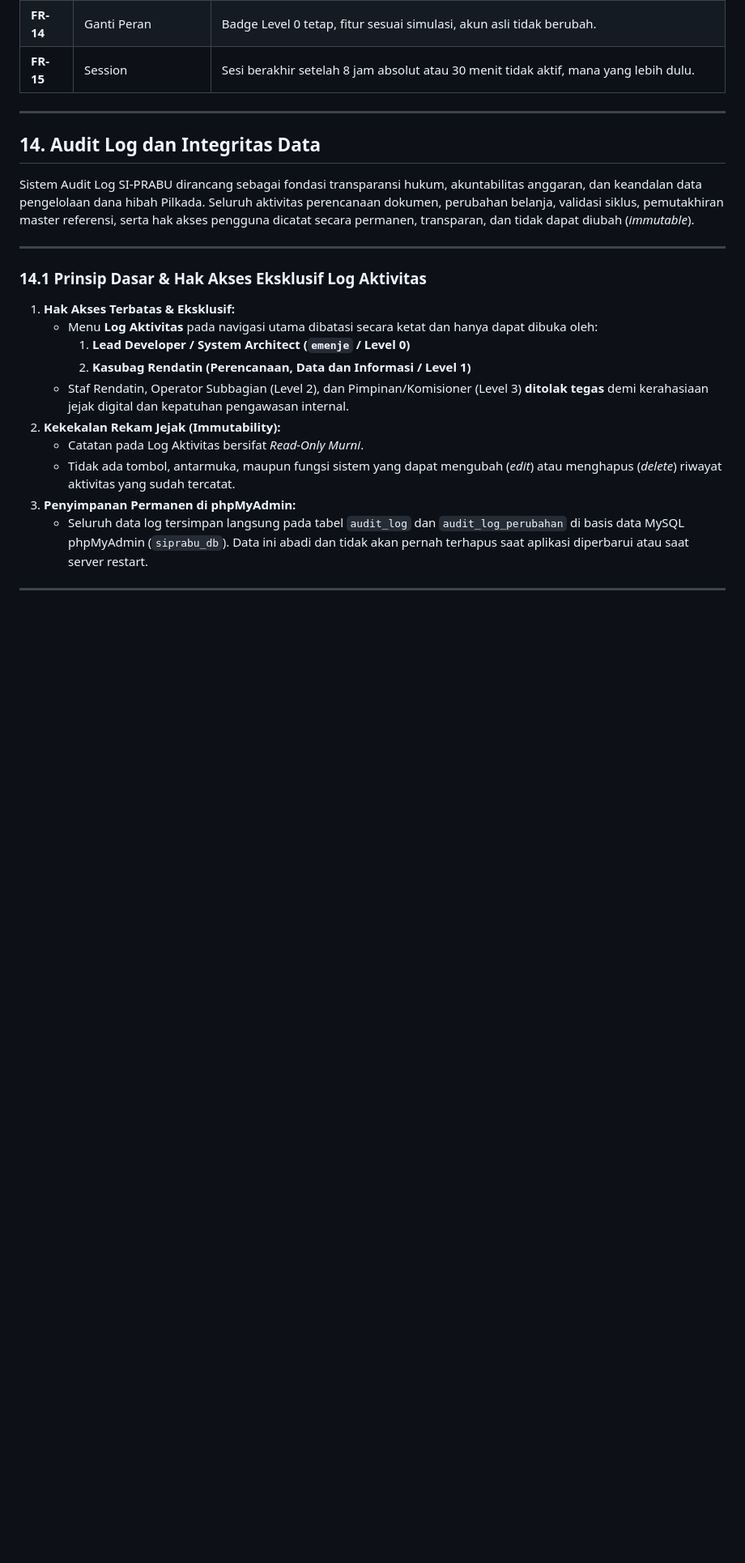
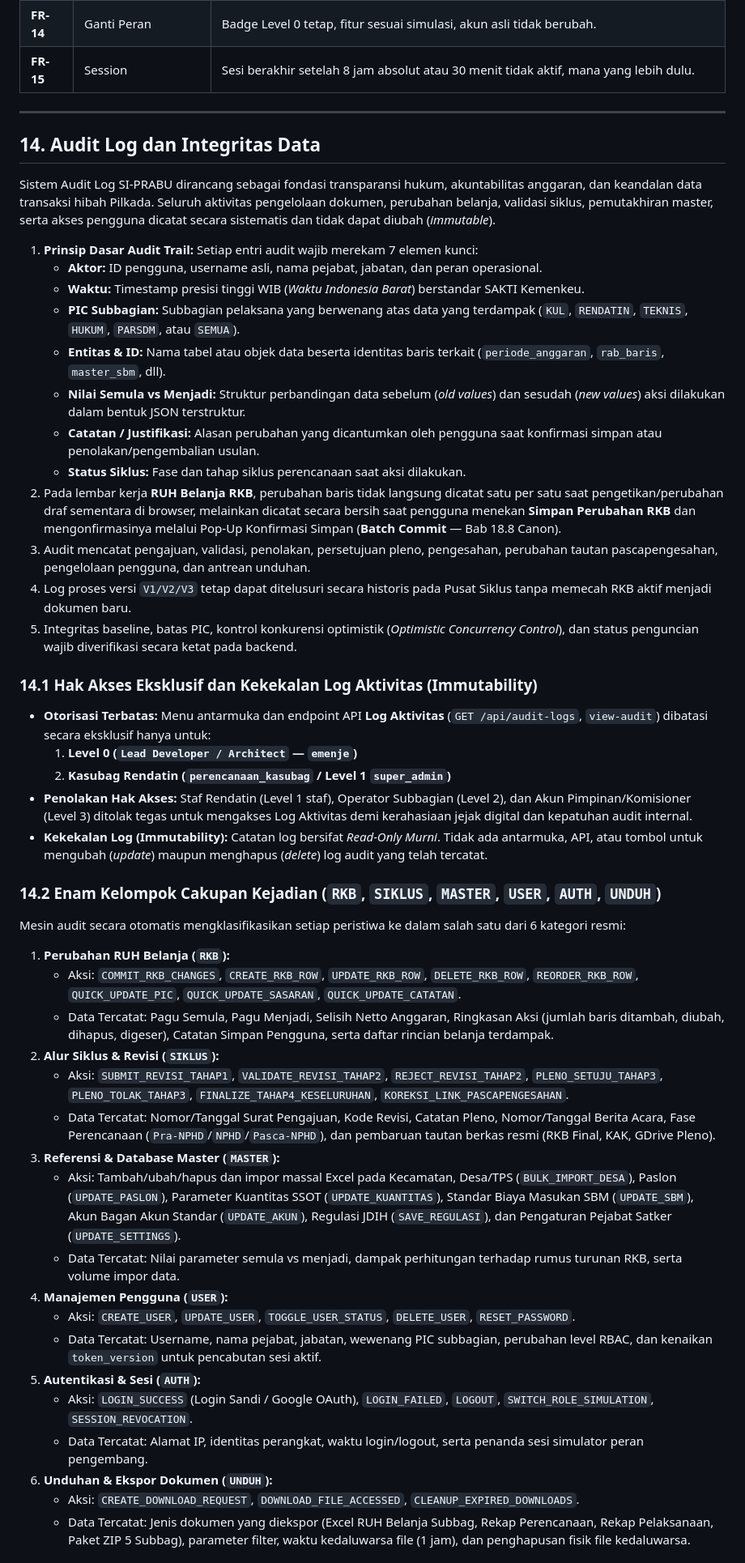
Before and after one commit to stephanusyogi/siprabu, a Markdown page: BLUEPRINT_PRD.md, the part around one of its changes. Shown at 81% size. GitHub-like rendering; blank space fills up the shorter version.

```diff
--- a/BLUEPRINT_PRD.md
+++ b/BLUEPRINT_PRD.md
@@ -238,21 +238,46 @@
 
 ## 14. Audit Log dan Integritas Data
 
-Sistem Audit Log SI-PRABU dirancang sebagai fondasi transparansi hukum, akuntabilitas anggaran, dan keandalan data pengelolaan dana hibah Pilkada. Seluruh aktivitas perencanaan dokumen, perubahan belanja, validasi siklus, pemutakhiran master referensi, serta hak akses pengguna dicatat secara permanen, transparan, dan tidak dapat diubah (*immutable*).
+Sistem Audit Log SI-PRABU dirancang sebagai fondasi transparansi hukum, akuntabilitas anggaran, dan keandalan data transaksi hibah Pilkada. Seluruh aktivitas pengelolaan dokumen, perubahan belanja, validasi siklus, pemutakhiran master, serta akses pengguna dicatat secara sistematis dan tidak dapat diubah (*immutable*).
 
----
+1. **Prinsip Dasar Audit Trail:** Setiap entri audit wajib merekam 7 elemen kunci:
+   - **Aktor:** ID pengguna, username asli, nama pejabat, jabatan, dan peran operasional.
+   - **Waktu:** Timestamp presisi tinggi WIB (*Waktu Indonesia Barat*) berstandar SAKTI Kemenkeu.
+   - **PIC Subbagian:** Subbagian pelaksana yang berwenang atas data yang terdampak (`KUL`, `RENDATIN`, `TEKNIS`, `HUKUM`, `PARSDM`, atau `SEMUA`).
+   - **Entitas & ID:** Nama tabel atau objek data beserta identitas baris terkait (`periode_anggaran`, `rab_baris`, `master_sbm`, dll).
+   - **Nilai Semula vs Menjadi:** Struktur perbandingan data sebelum (*old values*) dan sesudah (*new values*) aksi dilakukan dalam bentuk JSON terstruktur.
+   - **Catatan / Justifikasi:** Alasan perubahan yang dicantumkan oleh pengguna saat konfirmasi simpan atau penolakan/pengembalian usulan.
+   - **Status Siklus:** Fase dan tahap siklus perencanaan saat aksi dilakukan.
+2. Pada lembar kerja **RUH Belanja RKB**, perubahan baris tidak langsung dicatat satu per satu saat pengetikan/perubahan draf sementara di browser, melainkan dicatat secara bersih saat pengguna menekan **Simpan Perubahan RKB** dan mengonfirmasinya melalui Pop-Up Konfirmasi Simpan (**Batch Commit** — Bab 18.8 Canon).
+3. Audit mencatat pengajuan, validasi, penolakan, persetujuan pleno, pengesahan, perubahan tautan pascapengesahan, pengelolaan pengguna, dan antrean unduhan.
+4. Log proses versi `V1/V2/V3` tetap dapat ditelusuri secara historis pada Pusat Siklus tanpa memecah RKB aktif menjadi dokumen baru.
+5. Integritas baseline, batas PIC, kontrol konkurensi optimistik (*Optimistic Concurrency Control*), dan status penguncian wajib diverifikasi secara ketat pada backend.
 
-### 14.1 Prinsip Dasar & Hak Akses Eksklusif Log Aktivitas
-1. **Hak Akses Terbatas & Eksklusif:**
-   - Menu **Log Aktivitas** pada navigasi utama dibatasi secara ketat dan hanya dapat dibuka oleh:
-     1. **Lead Developer / System Architect (`emenje` / Level 0)**
-     2. **Kasubag Rendatin (Perencanaan, Data dan Informasi / Level 1)**
-   - Staf Rendatin, Operator Subbagian (Level 2), dan Pimpinan/Komisioner (Level 3) **ditolak tegas** demi kerahasiaan jejak digital dan kepatuhan pengawasan internal.
-2. **Kekekalan Rekam Jejak (Immutability):**
-   - Catatan pada Log Aktivitas bersifat *Read-Only Murni*.
-   - Tidak ada tombol, antarmuka, maupun fungsi sistem yang dapat mengubah (*edit*) atau menghapus (*delete*) riwayat aktivitas yang sudah tercatat.
-3. **Penyimpanan Permanen di phpMyAdmin:**
-   - Seluruh data log tersimpan langsung pada tabel `audit_log` dan `audit_log_perubahan` di basis data MySQL phpMyAdmin (`siprabu_db`). Data ini abadi dan tidak akan pernah terhapus saat aplikasi diperbarui atau saat server restart.
+### 14.1 Hak Akses Eksklusif dan Kekekalan Log Aktivitas (Immutability)
+- **Otorisasi Terbatas:** Menu antarmuka dan endpoint API **Log Aktivitas** (`GET /api/audit-logs`, `view-audit`) dibatasi secara eksklusif hanya untuk:
+  1. **Level 0 (`Lead Developer / Architect` — `emenje`)**
+  2. **Kasubag Rendatin (`perencanaan_kasubag` / Level 1 `super_admin`)**
+- **Penolakan Hak Akses:** Staf Rendatin (Level 1 staf), Operator Subbagian (Level 2), dan Akun Pimpinan/Komisioner (Level 3) ditolak tegas untuk mengakses Log Aktivitas demi kerahasiaan jejak digital dan kepatuhan audit internal.
+- **Kekekalan Log (Immutability):** Catatan log bersifat *Read-Only Murni*. Tidak ada antarmuka, API, atau tombol untuk mengubah (*update*) maupun menghapus (*delete*) log audit yang telah tercatat.
 
----
+### 14.2 Enam Kelompok Cakupan Kejadian (`RKB`, `SIKLUS`, `MASTER`, `USER`, `AUTH`, `UNDUH`)
+Mesin audit secara otomatis mengklasifikasikan setiap peristiwa ke dalam salah satu dari 6 kategori resmi:
+1. **Perubahan RUH Belanja (`RKB`):**
+   - Aksi: `COMMIT_RKB_CHANGES`, `CREATE_RKB_ROW`, `UPDATE_RKB_ROW`, `DELETE_RKB_ROW`, `REORDER_RKB_ROW`, `QUICK_UPDATE_PIC`, `QUICK_UPDATE_SASARAN`, `QUICK_UPDATE_CATATAN`.
+   - Data Tercatat: Pagu Semula, Pagu Menjadi, Selisih Netto Anggaran, Ringkasan Aksi (jumlah baris ditambah, diubah, dihapus, digeser), Catatan Simpan Pengguna, serta daftar rincian belanja terdampak.
+2. **Alur Siklus & Revisi (`SIKLUS`):**
+   - Aksi: `SUBMIT_REVISI_TAHAP1`, `VALIDATE_REVISI_TAHAP2`, `REJECT_REVISI_TAHAP2`, `PLENO_SETUJU_TAHAP3`, `PLENO_TOLAK_TAHAP3`, `FINALIZE_TAHAP4_KESELURUHAN`, `KOREKSI_LINK_PASCAPENGESAHAN`.
+   - Data Tercatat: Nomor/Tanggal Surat Pengajuan, Kode Revisi, Catatan Pleno, Nomor/Tanggal Berita Acara, Fase Perencanaan (`Pra-NPHD`/`NPHD`/`Pasca-NPHD`), dan pembaruan tautan berkas resmi (RKB Final, KAK, GDrive Pleno).
+3. **Referensi & Database Master (`MASTER`):**
+   - Aksi: Tambah/ubah/hapus dan impor massal Excel pada Kecamatan, Desa/TPS (`BULK_IMPORT_DESA`), Paslon (`UPDATE_PASLON`), Parameter Kuantitas SSOT (`UPDATE_KUANTITAS`), Standar Biaya Masukan SBM (`UPDATE_SBM`), Akun Bagan Akun Standar (`UPDATE_AKUN`), Regulasi JDIH (`SAVE_REGULASI`), dan Pengaturan Pejabat Satker (`UPDATE_SETTINGS`).
+   - Data Tercatat: Nilai parameter semula vs menjadi, dampak perhitungan terhadap rumus turunan RKB, serta volume impor data.
+4. **Manajemen Pengguna (`USER`):**
+   - Aksi: `CREATE_USER`, `UPDATE_USER`, `TOGGLE_USER_STATUS`, `DELETE_USER`, `RESET_PASSWORD`.
+   - Data Tercatat: Username, nama pejabat, jabatan, wewenang PIC subbagian, perubahan level RBAC, dan kenaikan `token_version` untuk pencabutan sesi aktif.
+5. **Autentikasi & Sesi (`AUTH`):**
+   - Aksi: `LOGIN_SUCCESS` (Login Sandi / Google OAuth), `LOGIN_FAILED`, `LOGOUT`, `SWITCH_ROLE_SIMULATION`, `SESSION_REVOCATION`.
+   - Data Tercatat: Alamat IP, identitas perangkat, waktu login/logout, serta penanda sesi simulator peran pengembang.
+6. **Unduhan & Ekspor Dokumen (`UNDUH`):**
+   - Aksi: `CREATE_DOWNLOAD_REQUEST`, `DOWNLOAD_FILE_ACCESSED`, `CLEANUP_EXPIRED_DOWNLOADS`.
+   - Data Tercatat: Jenis dokumen yang diekspor (Excel RUH Belanja Subbag, Rekap Perencanaan, Rekap Pelaksanaan, Paket ZIP 5 Subbag), parameter filter, waktu kedaluwarsa file (1 jam), dan penghapusan fisik file kedaluwarsa.
 
```
Also changed, not shown: other parts of BLUEPRINT_PRD.md (+38 -60 lines).
